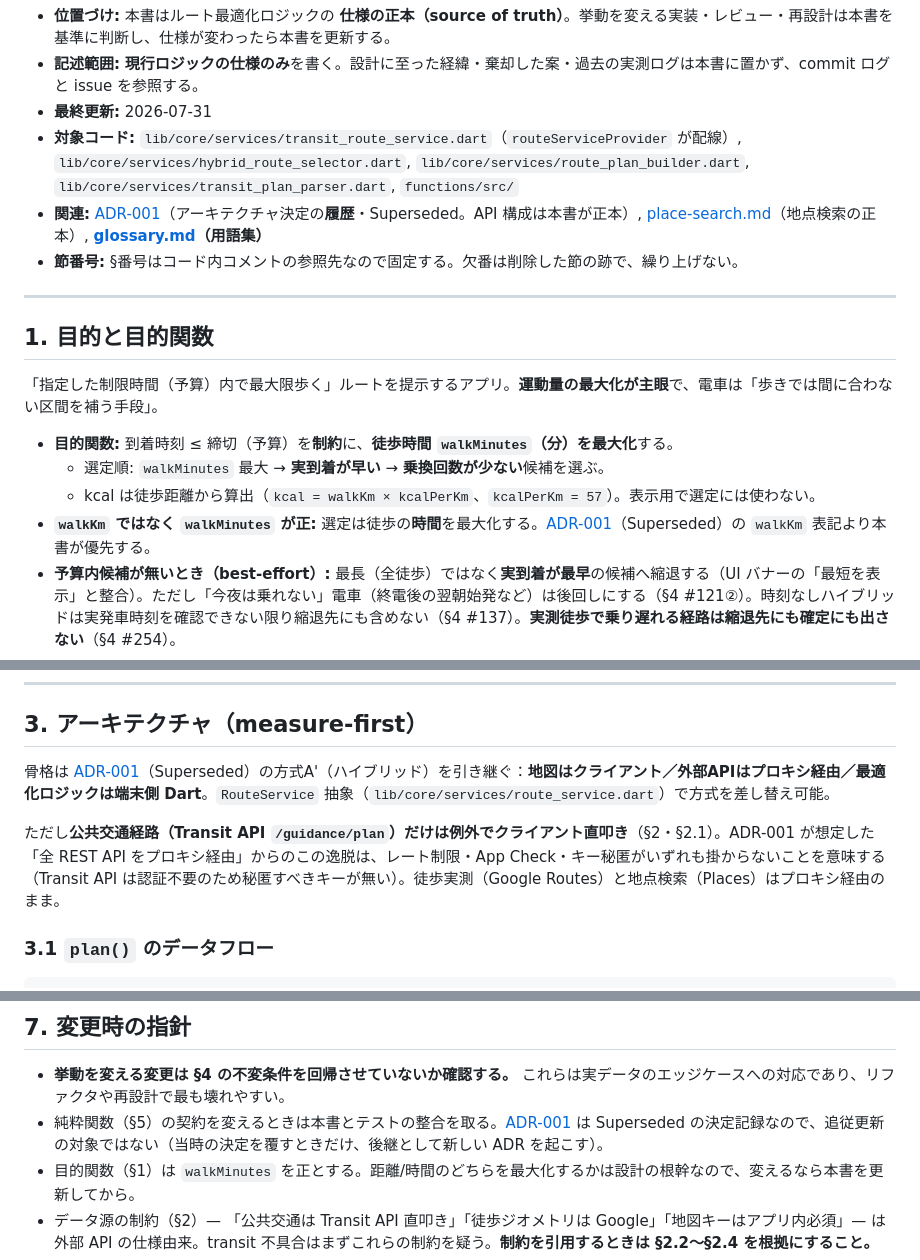
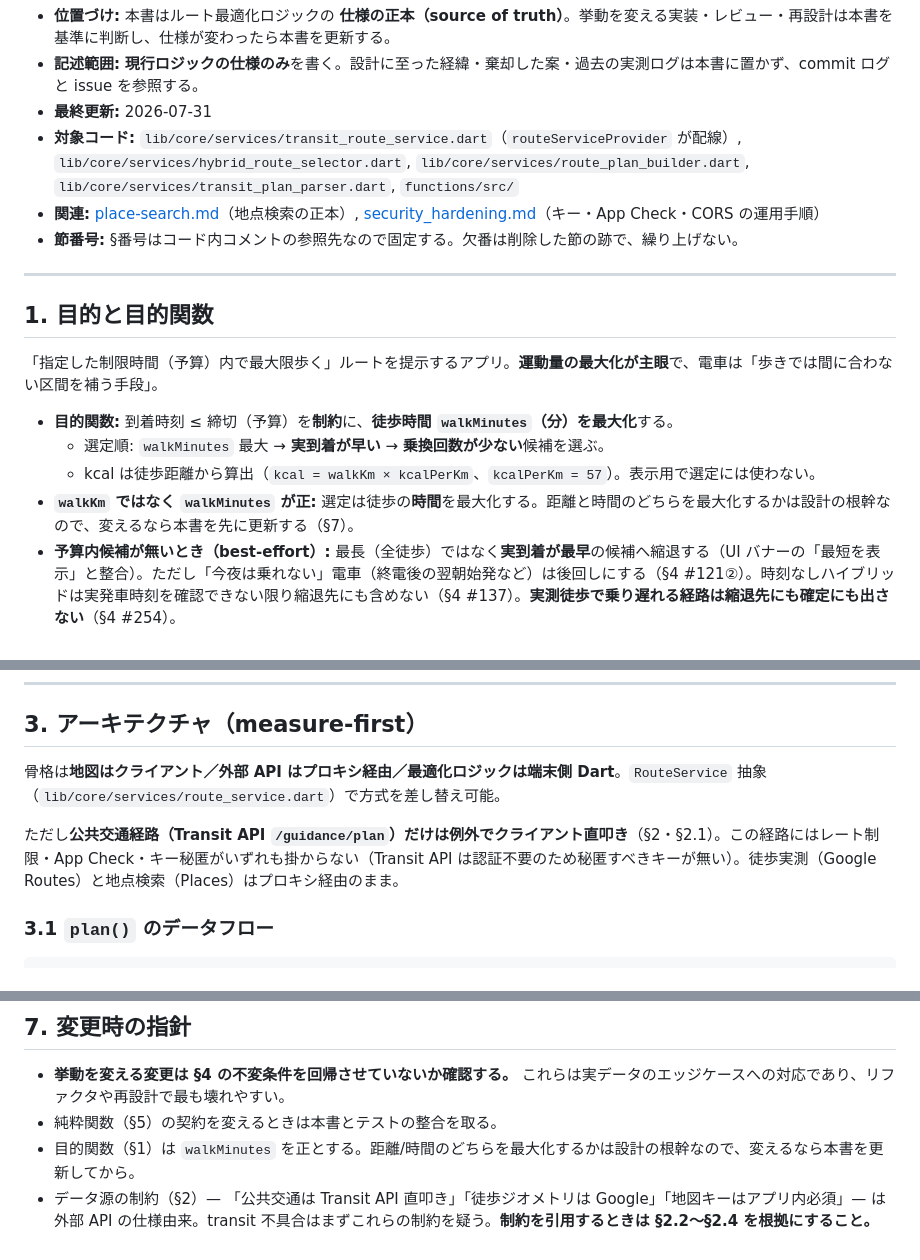
Before and after one commit to t0m0m0/aruku, a Markdown page: docs/spec/route-optimization.md, 3 parts joined by grey strips. GitHub-like rendering.

```diff
--- a/docs/spec/route-optimization.md
+++ b/docs/spec/route-optimization.md
@@ -4,7 +4,7 @@
 - **記述範囲:** **現行ロジックの仕様のみ**を書く。設計に至った経緯・棄却した案・過去の実測ログは本書に置かず、commit ログと issue を参照する。
 - **最終更新:** 2026-07-31
 - **対象コード:** `lib/core/services/transit_route_service.dart`（`routeServiceProvider` が配線）, `lib/core/services/hybrid_route_selector.dart`, `lib/core/services/route_plan_builder.dart`, `lib/core/services/transit_plan_parser.dart`, `functions/src/`
-- **関連:** [ADR-001](../adr/ADR-001-route-optimization-architecture.md)（アーキテクチャ決定の**履歴**・Superseded。API 構成は本書が正本）, [place-search.md](place-search.md)（地点検索の正本）, **[glossary.md](glossary.md)（用語集）**
+- **関連:** [place-search.md](place-search.md)（地点検索の正本）, [security_hardening.md](../security_hardening.md)（キー・App Check・CORS の運用手順）
 - **節番号:** §番号はコード内コメントの参照先なので固定する。欠番は削除した節の跡で、繰り上げない。
 
 ---
@@ -16,7 +16,7 @@
 - **目的関数:** 到着時刻 ≤ 締切（予算）を**制約**に、**徒歩時間 `walkMinutes`（分）を最大化**する。
   - 選定順: `walkMinutes` 最大 → **実到着が早い** → **乗換回数が少ない**候補を選ぶ。
   - kcal は徒歩距離から算出（`kcal = walkKm × kcalPerKm`、`kcalPerKm = 57`）。表示用で選定には使わない。
-- **`walkKm` ではなく `walkMinutes` が正:** 選定は徒歩の**時間**を最大化する。[ADR-001](../adr/ADR-001-route-optimization-architecture.md)（Superseded）の `walkKm` 表記より本書が優先する。
+- **`walkKm` ではなく `walkMinutes` が正:** 選定は徒歩の**時間**を最大化する。距離と時間のどちらを最大化するかは設計の根幹なので、変えるなら本書を先に更新する（§7）。
 - **予算内候補が無いとき（best-effort）:** 最長（全徒歩）ではなく**実到着が最早**の候補へ縮退する（UI バナーの「最短を表示」と整合）。ただし「今夜は乗れない」電車（終電後の翌朝始発など）は後回しにする（§4 #121②）。時刻なしハイブリッドは実発車時刻を確認できない限り縮退先にも含めない（§4 #137）。**実測徒歩で乗り遅れる経路は縮退先にも確定にも出さない**（§4 #254）。
 - **確定経路は1本:** 選定順（`walkMinutes` 最大 → 実到着最早 → 乗換最少）はこの1本の決定に働く。代替案・パレート非劣解の併設提示は行わない。
 
@@ -123,9 +123,9 @@
 
 ## 3. アーキテクチャ（measure-first）
 
-骨格は [ADR-001](../adr/ADR-001-route-optimization-architecture.md)（Superseded）の方式A'（ハイブリッド）を引き継ぐ：**地図はクライアント／外部APIはプロキシ経由／最適化ロジックは端末側 Dart**。`RouteService` 抽象（`lib/core/services/route_service.dart`）で方式を差し替え可能。
+骨格は**地図はクライアント／外部 API はプロキシ経由／最適化ロジックは端末側 Dart**。`RouteService` 抽象（`lib/core/services/route_service.dart`）で方式を差し替え可能。
 
-ただし**公共交通経路（Transit API `/guidance/plan`）だけは例外でクライアント直叩き**（§2・§2.1）。ADR-001 が想定した「全 REST API をプロキシ経由」からのこの逸脱は、レート制限・App Check・キー秘匿がいずれも掛からないことを意味する（Transit API は認証不要のため秘匿すべきキーが無い）。徒歩実測（Google Routes）と地点検索（Places）はプロキシ経由のまま。
+ただし**公共交通経路（Transit API `/guidance/plan`）だけは例外でクライアント直叩き**（§2・§2.1）。この経路にはレート制限・App Check・キー秘匿がいずれも掛からない（Transit API は認証不要のため秘匿すべきキーが無い）。徒歩実測（Google Routes）と地点検索（Places）はプロキシ経由のまま。
 
 ### 3.1 `plan()` のデータフロー
 
@@ -392,7 +392,7 @@ Transit API 経路（`transit_route_service.dart`）固有。
 ## 7. 変更時の指針
 
 - **挙動を変える変更は §4 の不変条件を回帰させていないか確認する。** これらは実データのエッジケースへの対応であり、リファクタや再設計で最も壊れやすい。
-- 純粋関数（§5）の契約を変えるときは本書とテストの整合を取る。[ADR-001](../adr/ADR-001-route-optimization-architecture.md) は Superseded の決定記録なので、追従更新の対象ではない（当時の決定を覆すときだけ、後継として新しい ADR を起こす）。
+- 純粋関数（§5）の契約を変えるときは本書とテストの整合を取る。
 - 目的関数（§1）は `walkMinutes` を正とする。距離/時間のどちらを最大化するかは設計の根幹なので、変えるなら本書を更新してから。
 - データ源の制約（§2）— 「公共交通は Transit API 直叩き」「徒歩ジオメトリは Google」「地図キーはアプリ内必須」— は外部 API の仕様由来。transit 不具合はまずこれらの制約を疑う。**制約を引用するときは §2.2〜§2.4 を根拠にすること。**
 - レイテンシ・往復本数の議論は §3.8 の実測（`RouteSearchMetrics`）を根拠にする。**推測でフェーズの支配要因を語らない。**
```
Also changed, not shown: docs/adr/ADR-001-route-optimization-architecture.md (deleted, +0 -136 lines), docs/security_hardening.md (+2 -1 lines).
